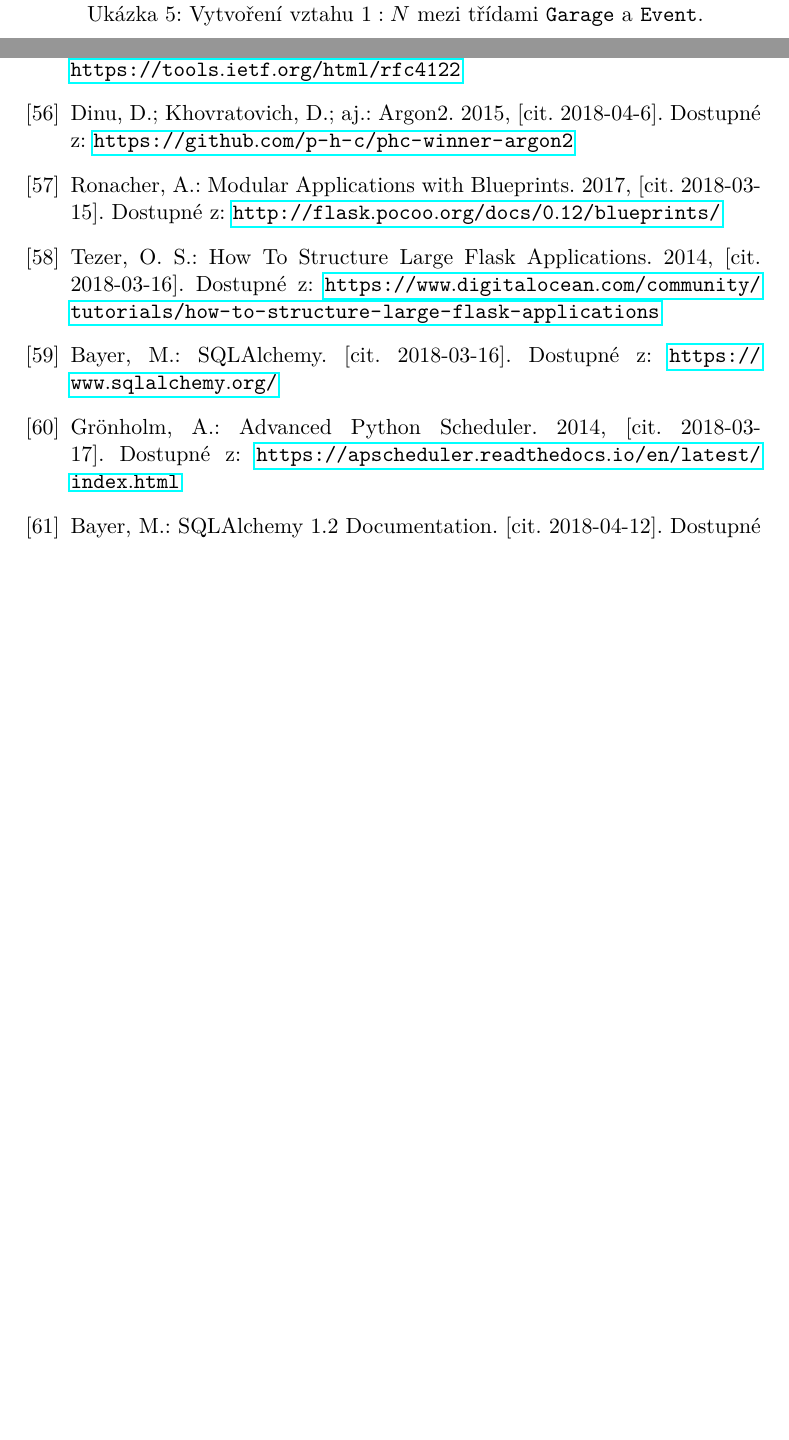
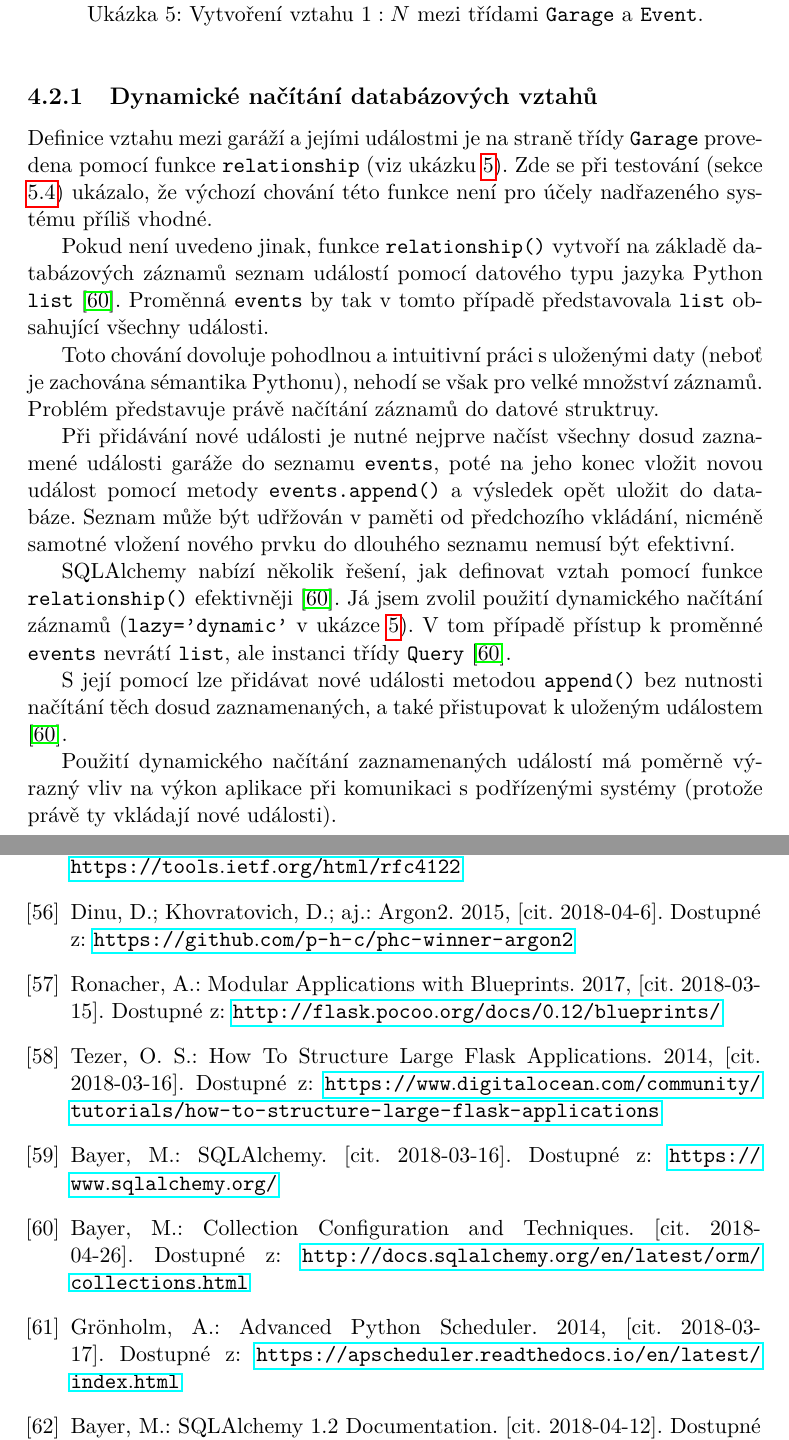
Before and after one commit to ggljzr/mi-dip, a LaTeX thesis (DP_Cervenka_Ondrej_2018.tex, which reads chapters/implementace.tex): two parts of pages 60 and 79 of 93 before the commit and two parts of pages 60 and 79 of 95 after it, joined at a grey line, cut so that both start at the same text, the shorter picture padded with empty space. Compiled offline with pdfLaTeX.

Commit message:
section about dynamic relationship loading

```diff
--- a/chapters/implementace.tex
+++ b/chapters/implementace.tex
@@ -29,6 +29,23 @@ SQLAlchemy také umožňuje snadno definovat databázové vztahy. V~\textit{mode
 \caption{\label{lst:db_relationship} Vytvoření vztahu $1:N$ mezi třídami \texttt{Garage} a \texttt{Event}.}
 \inputminted[bgcolor=codebg]{python}{source-samples/db_relationship.py}
 \end{listing}
+
+\subsection{Dynamické načítání databázových vztahů}
+\label{sec:im_lazy}
+
+Definice vztahu mezi garáží a jejími událostmi je na straně třídy \texttt{Garage} provedena pomocí funkce \texttt{relationship} (viz ukázku \ref{lst:db_relationship}). Zde se při testování (sekce \ref{sec:te_lat}) ukázalo, že výchozí chování této funkce není pro účely nadřazeného systému příliš vhodné.
+
+Pokud není uvedeno jinak, funkce \texttt{relationship()} vytvoří na základě databázových záznamů seznam událostí pomocí datového typu jazyka Python \texttt{list} \cite{sqlalchemy_col}. Proměnná \texttt{events} by tak v~tomto případě představovala \texttt{list} obsahující všechny události.
+
+Toto chování dovoluje pohodlnou a intuitivní práci s~uloženými daty (neboť je zachována sémantika Pythonu), nehodí se však pro velké množství záznamů. Problém představuje právě načítání záznamů do datové struktruy.
+
+Při přidávání nové události je nutné nejprve načíst všechny dosud zaznamené události garáže do seznamu \texttt{events}, poté na jeho konec vložit novou událost pomocí metody \texttt{events.append()} a výsledek opět uložit do databáze. Seznam může být udřžován v~paměti od předchozího vkládání, nicméně samotné vložení nového prvku do dlouhého seznamu nemusí být efektivní.
+
+SQLAlchemy nabízí několik řešení, jak definovat vztah pomocí funkce \texttt{relationship()} efektivněji \cite{sqlalchemy_col}. Já jsem zvolil použití dynamického načítání záznamů (\texttt{lazy='dynamic'} v~ukázce \ref{lst:db_relationship}). V~tom případě přístup k~proměnné \texttt{events} nevrátí \texttt{list}, ale instanci třídy \texttt{Query} \cite{sqlalchemy_col}.
+
+S~její pomocí lze přidávat nové události metodou \texttt{append()} bez nutnosti načítání těch dosud zaznamenaných, a také přistupovat k~uloženým událostem \cite{sqlalchemy_col}.
+
+Použití dynamického načítání zaznamenaných událostí má poměrně výrazný vliv na výkon aplikace při komunikaci s~podřízenými systémy (protože právě ty vkládají nové události).
 
 \subsection{Kontrola zmeškaných hlášení}
 \label{sec:im_scheduler}
```
